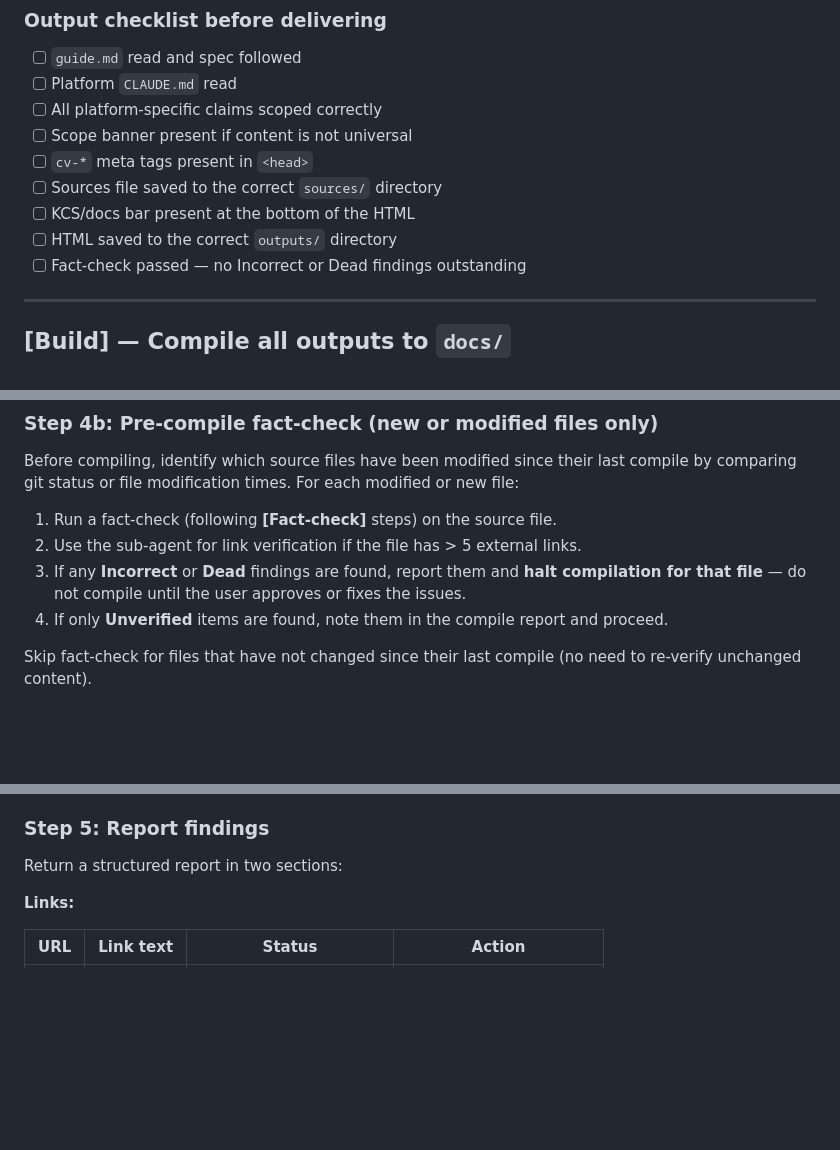
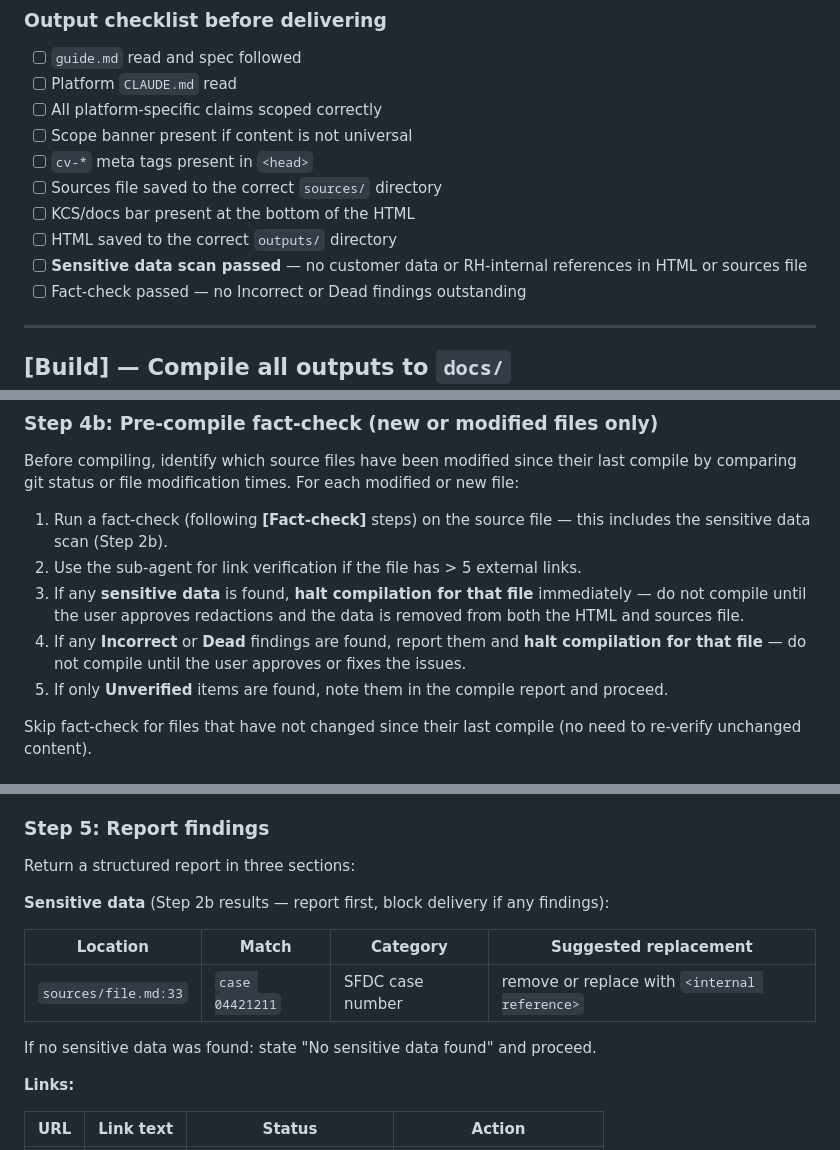
Before and after one commit to thephilip/concept-visualizer, a Markdown page: .claude/commands/visualize.md, 3 parts joined by grey strips. Rendered like a GitHub page; blank space fills up the shorter version.

```diff
--- a/.claude/commands/visualize.md
+++ b/.claude/commands/visualize.md
@@ -153,6 +153,7 @@ Do not run `/visualize compile` until the user confirms they are satisfied with
 - [ ] Sources file saved to the correct `sources/` directory
 - [ ] KCS/docs bar present at the bottom of the HTML
 - [ ] HTML saved to the correct `outputs/` directory
+- [ ] **Sensitive data scan passed** — no customer data or RH-internal references in HTML or sources file
 - [ ] Fact-check passed — no Incorrect or Dead findings outstanding
 
 ---
@@ -313,10 +314,11 @@ Inline `assets/theme.js` at the end of `<body>` in the index as well (only the t
 
 Before compiling, identify which source files have been modified since their last compile by comparing git status or file modification times. For each modified or new file:
 
-1. Run a fact-check (following **[Fact-check]** steps) on the source file.
+1. Run a fact-check (following **[Fact-check]** steps) on the source file — this includes the sensitive data scan (Step 2b).
 2. Use the sub-agent for link verification if the file has > 5 external links.
-3. If any **Incorrect** or **Dead** findings are found, report them and **halt compilation for that file** — do not compile until the user approves or fixes the issues.
-4. If only **Unverified** items are found, note them in the compile report and proceed.
+3. If any **sensitive data** is found, **halt compilation for that file** immediately — do not compile until the user approves redactions and the data is removed from both the HTML and sources file.
+4. If any **Incorrect** or **Dead** findings are found, report them and **halt compilation for that file** — do not compile until the user approves or fixes the issues.
+5. If only **Unverified** items are found, note them in the compile report and proceed.
 
 Skip fact-check for files that have not changed since their last compile (no need to re-verify unchanged content).
 
@@ -414,7 +445,15 @@ For each claim, search official sources to confirm:
 
 ### Step 5: Report findings
 
-Return a structured report in two sections:
+Return a structured report in three sections:
+
+**Sensitive data** (Step 2b results — report first, block delivery if any findings):
+
+| Location | Match | Category | Suggested replacement |
+|----------|-------|----------|-----------------------|
+| `sources/file.md:33` | `case 04421211` | SFDC case number | remove or replace with `<internal reference>` |
+
+If no sensitive data was found: state "No sensitive data found" and proceed.
 
 **Links:**
 
```
Also changed, not shown: other parts of .claude/commands/visualize.md (+78 -2 lines).
